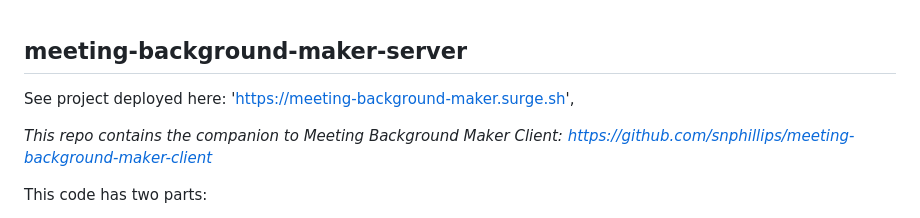
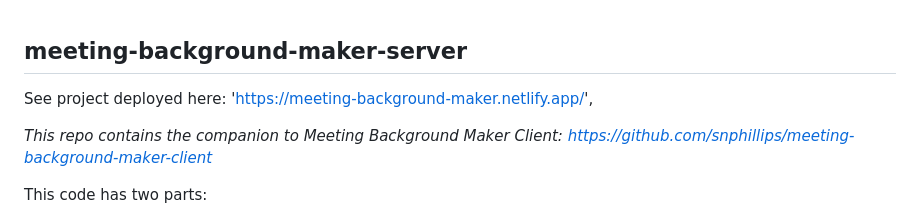
Before and after one commit to snphillips/meeting-background-maker-server, a Markdown page: README.md, the part around the change. Rendered like a GitHub page.

Commit message:
edit link

```diff
--- a/README.md
+++ b/README.md
@@ -1,6 +1,6 @@
 ## meeting-background-maker-server
 
-See project deployed here: 'https://meeting-background-maker.surge.sh',
+See project deployed here: 'https://meeting-background-maker.netlify.app/',
 
 
 _This repo contains the companion to Meeting Background Maker Client: https://github.com/snphillips/meeting-background-maker-client_
```
